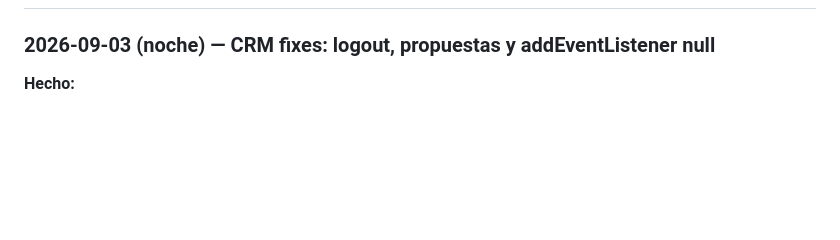
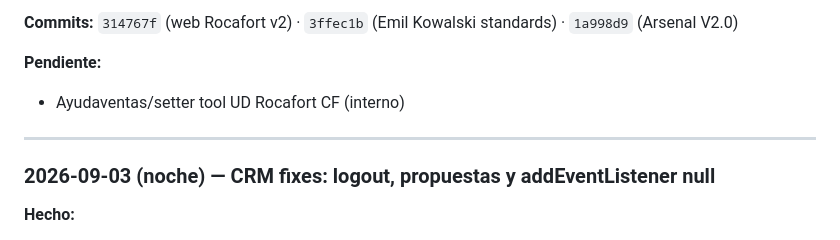
Before and after one commit to PalferIA-Ron/palferia-sales-crm, a Markdown page: .claude/bitacora/BITACORA.md, the part around one of its changes. Rendered like a GitHub page; blank space fills up the shorter version.

Commit message:
chore(bitacora): sesión 2026-09-03 noche — Emil Kowalski, Arsenal V2.0 y UD Rocafort CF redesign v2

```diff
--- a/.claude/bitacora/BITACORA.md
+++ b/.claude/bitacora/BITACORA.md
@@ -141,3 +174,9 @@ Deploy:       push main → GitHub Actions → rsync --exclude='config.js'
+**Commits:** `314767f` (web Rocafort v2) · `3ffec1b` (Emil Kowalski standards) · `1a998d9` (Arsenal V2.0)
+
+**Pendiente:**
+- Ayudaventas/setter tool UD Rocafort CF (interno)
+
+---
 
 ### 2026-09-03 (noche) — CRM fixes: logout, propuestas y addEventListener null
 
```
Also changed, not shown: other parts of .claude/bitacora/BITACORA.md (+33 -0 lines).
